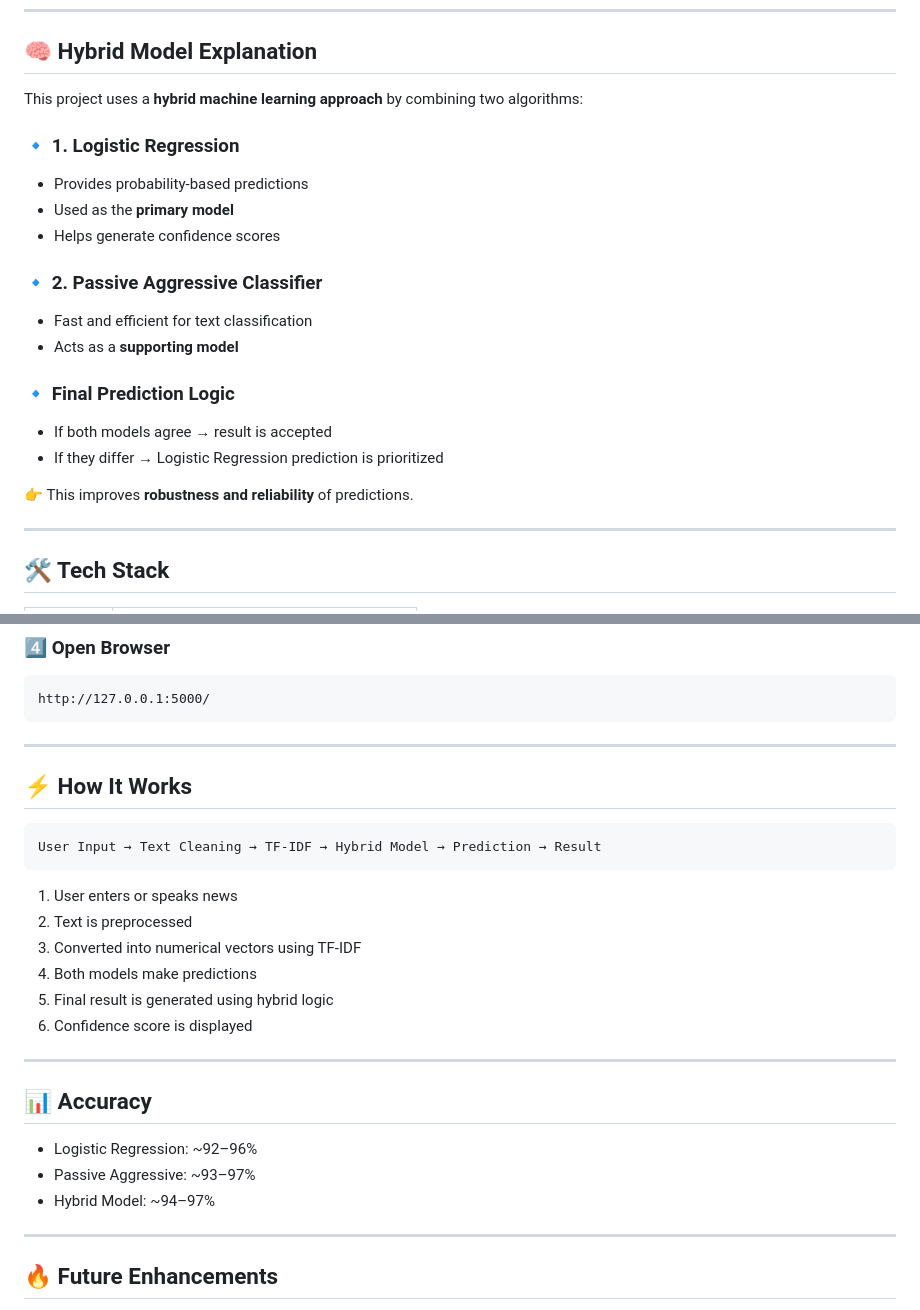
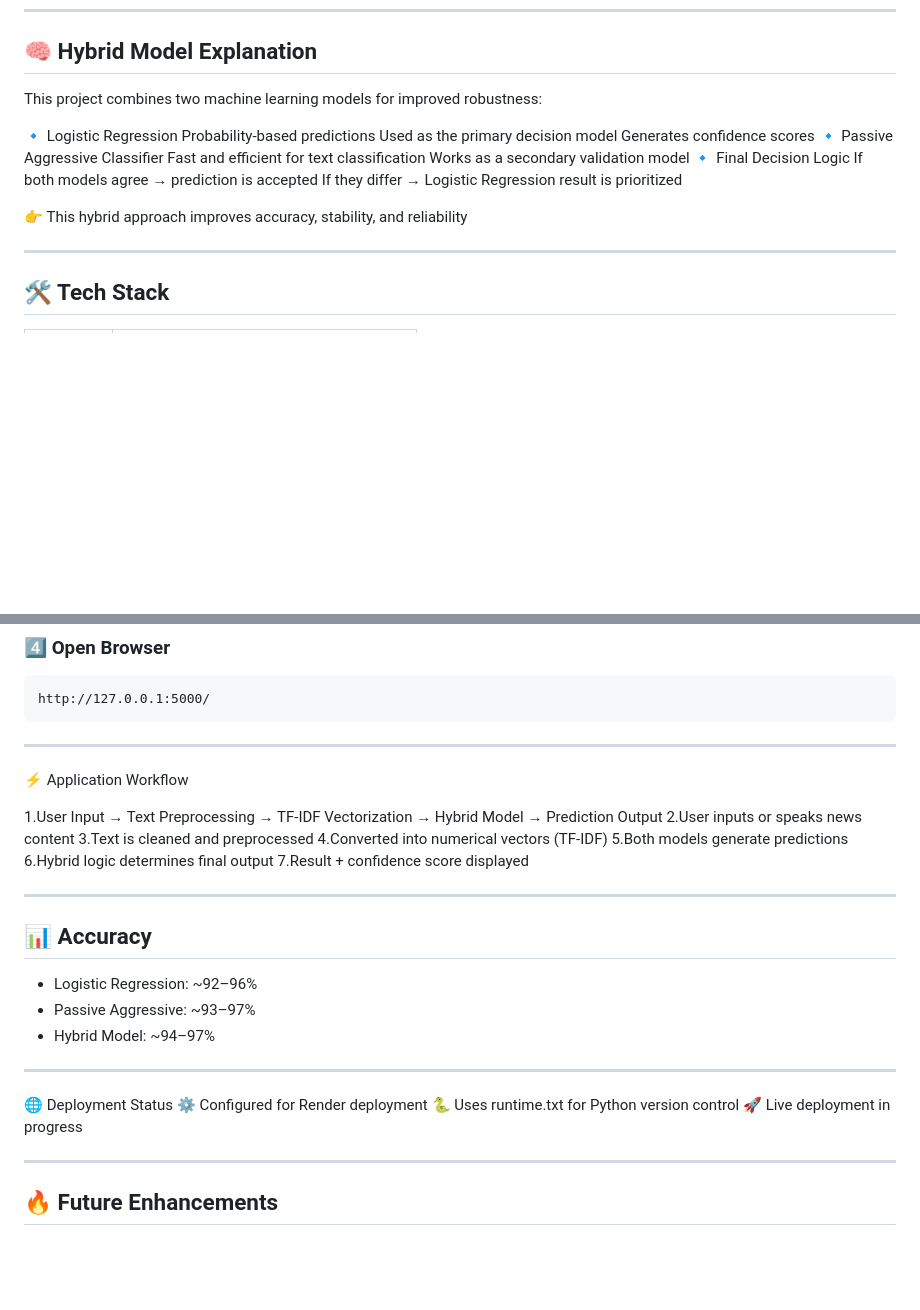
Before and after one commit to Yuvraj-YJ/fake-news-detector, a Markdown page: README.md, 2 parts joined by grey strips. GitHub-like rendering; blank space fills up the shorter version.

Commit message:
enhanced README for better documentation

````diff
--- a/README.md
+++ b/README.md
@@ -32,23 +32,20 @@ using a **Hybrid Machine Learning approach** combined with **Natural Language Pr
 
 ## 🧠 Hybrid Model Explanation
 
-This project uses a **hybrid machine learning approach** by combining two algorithms:
+This project combines two machine learning models for improved robustness:
 
-### 🔹 1. Logistic Regression
-- Provides probability-based predictions
-- Used as the **primary model**
-- Helps generate confidence scores
+🔹 Logistic Regression
+Probability-based predictions
+Used as the primary decision model
+Generates confidence scores
+🔹 Passive Aggressive Classifier
+Fast and efficient for text classification
+Works as a secondary validation model
+🔹 Final Decision Logic
+If both models agree → prediction is accepted
+If they differ → Logistic Regression result is prioritized
 
-### 🔹 2. Passive Aggressive Classifier
-- Fast and efficient for text classification
-- Acts as a **supporting model**
-
-### 🔹 Final Prediction Logic
-
-- If both models agree → result is accepted
-- If they differ → Logistic Regression prediction is prioritized
-
-👉 This improves **robustness and reliability** of predictions.
+👉 This hybrid approach improves accuracy, stability, and reliability
 
 ---
 
@@ -122,18 +119,15 @@ http://127.0.0.1:5000/
 
 ---
 
-## ⚡ How It Works
+⚡ Application Workflow
 
-```
-User Input → Text Cleaning → TF-IDF → Hybrid Model → Prediction → Result
-```
-
-1. User enters or speaks news
-2. Text is preprocessed
-3. Converted into numerical vectors using TF-IDF
-4. Both models make predictions
-5. Final result is generated using hybrid logic
-6. Confidence score is displayed
+1.User Input → Text Preprocessing → TF-IDF Vectorization → Hybrid Model → Prediction Output
+2.User inputs or speaks news content
+3.Text is cleaned and preprocessed
+4.Converted into numerical vectors (TF-IDF)
+5.Both models generate predictions
+6.Hybrid logic determines final output
+7.Result + confidence score displayed
 
 ---
 
@@ -142,6 +136,13 @@ User Input → Text Cleaning → TF-IDF → Hybrid Model → Prediction → Resu
 - Logistic Regression: ~92–96%
 - Passive Aggressive: ~93–97%
 - Hybrid Model: ~94–97%
+
+---
+
+🌐 Deployment Status
+⚙️ Configured for Render deployment
+🐍 Uses runtime.txt for Python version control
+🚀 Live deployment in progress
 
 ---
 
````
